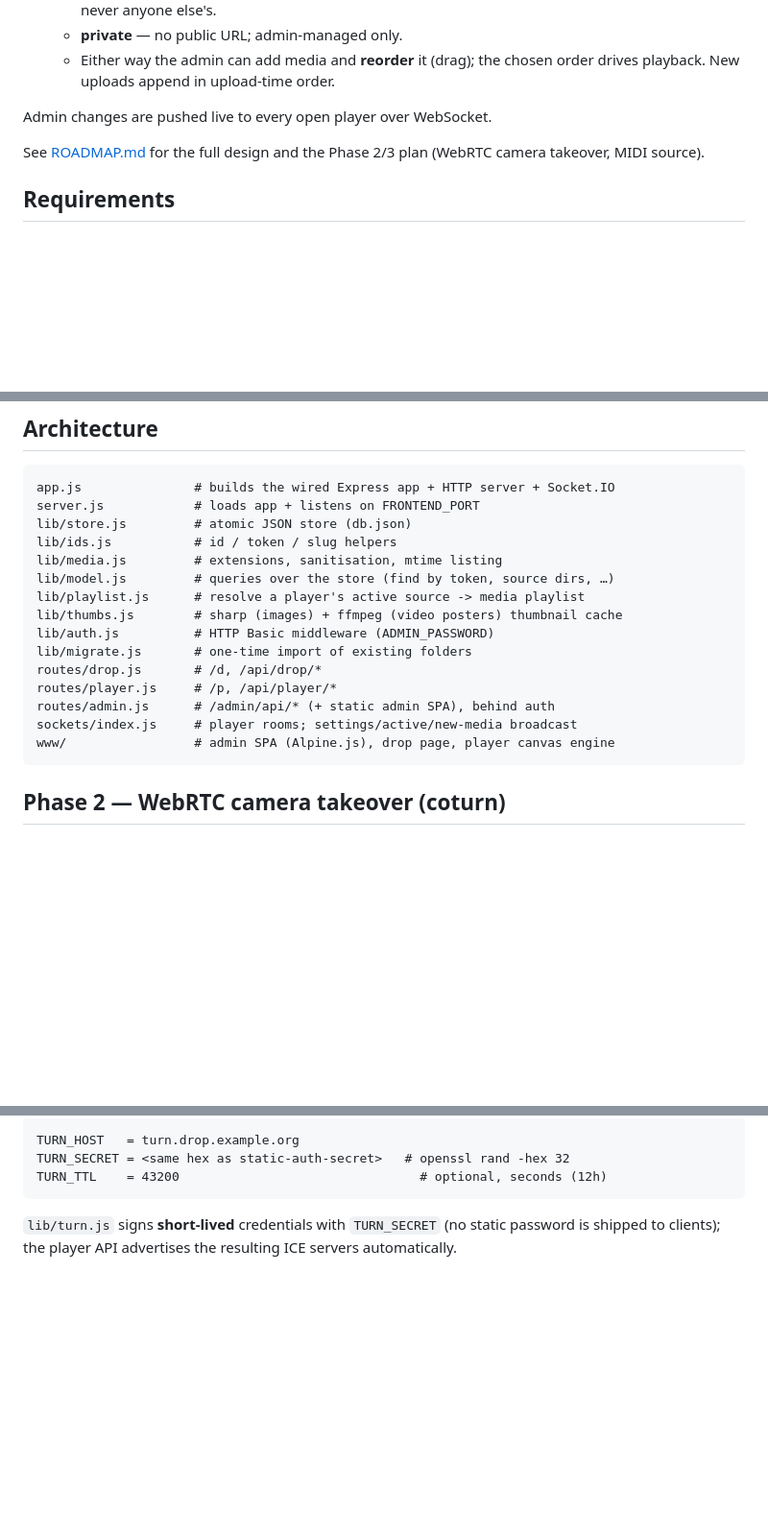
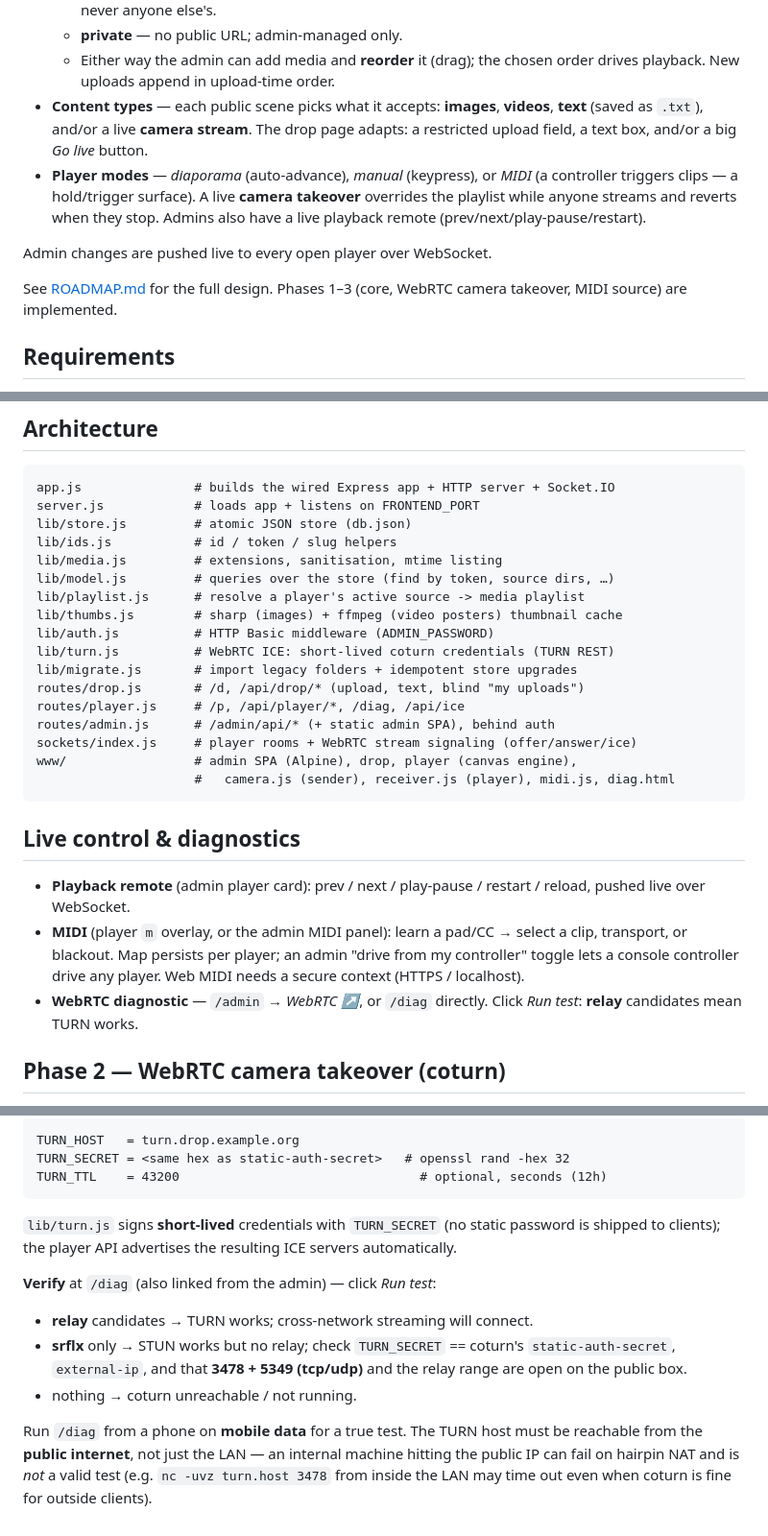
Before and after one commit to KomplexKapharnaum/Dropfile, a Markdown page: README.md, 3 parts joined by grey strips. Shown at 96% size. Drawn GitHub-style; blank space fills up the shorter version.

Commit message:
Docs: README + ROADMAP for camera takeover, MIDI, remote, /diag; coturn verify notes
Co-Authored-By: Claude Opus 4.8 <noreply@anthropic.com>

````diff
--- a/README.md
+++ b/README.md
@@ -15,11 +15,19 @@ Dropfile turns drop-folders and displays into a small **media controller**:
   - **private** — no public URL; admin-managed only.
   - Either way the admin can add media and **reorder** it (drag); the chosen
     order drives playback. New uploads append in upload-time order.
+- **Content types** — each public scene picks what it accepts: **images**,
+  **videos**, **text** (saved as `.txt`), and/or a live **camera stream**. The
+  drop page adapts: a restricted upload field, a text box, and/or a big *Go live*
+  button.
+- **Player modes** — *diaporama* (auto-advance), *manual* (keypress), or *MIDI*
+  (a controller triggers clips — a hold/trigger surface). A live **camera
+  takeover** overrides the playlist while anyone streams and reverts when they
+  stop. Admins also have a live playback remote (prev/next/play-pause/restart).
 
 Admin changes are pushed live to every open player over WebSocket.
 
-See [ROADMAP.md](ROADMAP.md) for the full design and the Phase 2/3 plan
-(WebRTC camera takeover, MIDI source).
+See [ROADMAP.md](ROADMAP.md) for the full design. Phases 1–3 (core, WebRTC
+camera takeover, MIDI source) are implemented.
 
 ## Requirements
 
@@ -84,13 +92,26 @@ lib/model.js         # queries over the store (find by token, source dirs, …)
 lib/playlist.js      # resolve a player's active source -> media playlist
 lib/thumbs.js        # sharp (images) + ffmpeg (video posters) thumbnail cache
 lib/auth.js          # HTTP Basic middleware (ADMIN_PASSWORD)
-lib/migrate.js       # one-time import of existing folders
-routes/drop.js       # /d, /api/drop/*
-routes/player.js     # /p, /api/player/*
+lib/turn.js          # WebRTC ICE: short-lived coturn credentials (TURN REST)
+lib/migrate.js       # import legacy folders + idempotent store upgrades
+routes/drop.js       # /d, /api/drop/* (upload, text, blind "my uploads")
+routes/player.js     # /p, /api/player/*, /diag, /api/ice
 routes/admin.js      # /admin/api/* (+ static admin SPA), behind auth
-sockets/index.js     # player rooms; settings/active/new-media broadcast
-www/                 # admin SPA (Alpine.js), drop page, player canvas engine
+sockets/index.js     # player rooms + WebRTC stream signaling (offer/answer/ice)
+www/                 # admin SPA (Alpine), drop, player (canvas engine),
+                     #   camera.js (sender), receiver.js (player), midi.js, diag.html
 ```
+
+## Live control & diagnostics
+
+- **Playback remote** (admin player card): prev / next / play-pause / restart /
+  reload, pushed live over WebSocket.
+- **MIDI** (player `m` overlay, or the admin MIDI panel): learn a pad/CC → select
+  a clip, transport, or blackout. Map persists per player; an admin "drive from
+  my controller" toggle lets a console controller drive any player. Web MIDI needs
+  a secure context (HTTPS / localhost).
+- **WebRTC diagnostic** — `/admin` → *WebRTC ↗*, or `/diag` directly. Click *Run
+  test*: **relay** candidates mean TURN works.
 
 ## Phase 2 — WebRTC camera takeover (coturn)
 
@@ -120,3 +141,17 @@ TURN_TTL    = 43200                                # optional, seconds (12h)
 `lib/turn.js` signs **short-lived** credentials with `TURN_SECRET` (no static
 password is shipped to clients); the player API advertises the resulting ICE
 servers automatically.
+
+**Verify** at `/diag` (also linked from the admin) — click *Run test*:
+
+- **relay** candidates → TURN works; cross-network streaming will connect.
+- **srflx** only → STUN works but no relay; check `TURN_SECRET` == coturn's
+  `static-auth-secret`, `external-ip`, and that **3478 + 5349 (tcp/udp)** and the
+  relay range are open on the public box.
+- nothing → coturn unreachable / not running.
+
+Run `/diag` from a phone on **mobile data** for a true test. The TURN host must be
+reachable from the **public internet**, not just the LAN — an internal machine
+hitting the public IP can fail on hairpin NAT and is *not* a valid test (e.g.
+`nc -uvz turn.host 3478` from inside the LAN may time out even when coturn is
+fine for outside clients).
````
Also changed, not shown: ROADMAP.md (+15 -0 lines).
